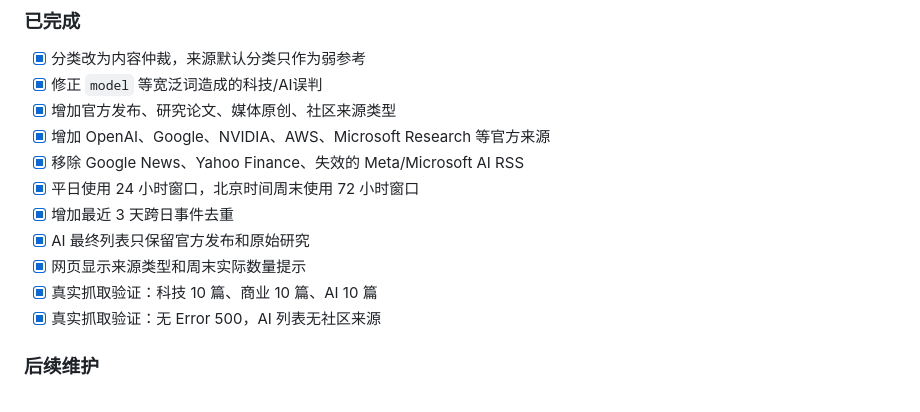
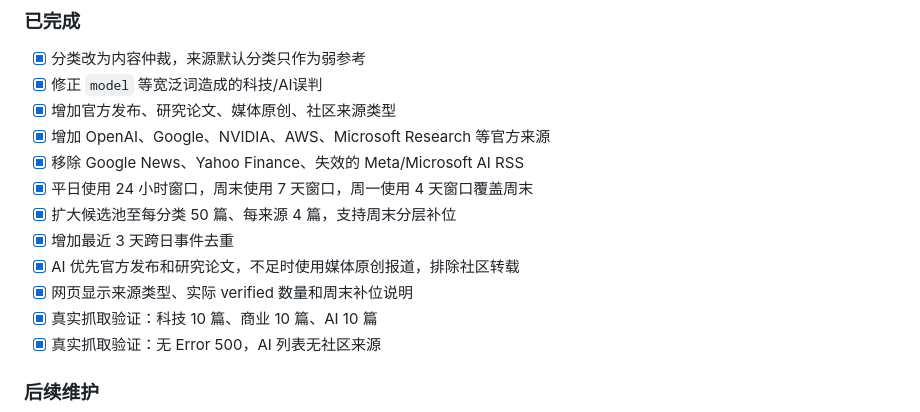
Before and after one commit to seeLn-La/Daily_Global_Brief, a Markdown page: docs/execution-plan.md, the part around the change. GitHub-like rendering.

Commit message:
Update weekend implementation status

```diff
--- a/docs/execution-plan.md
+++ b/docs/execution-plan.md
@@ -70,10 +70,11 @@
 - [x] 增加官方发布、研究论文、媒体原创、社区来源类型
 - [x] 增加 OpenAI、Google、NVIDIA、AWS、Microsoft Research 等官方来源
 - [x] 移除 Google News、Yahoo Finance、失效的 Meta/Microsoft AI RSS
-- [x] 平日使用 24 小时窗口，北京时间周末使用 72 小时窗口
+- [x] 平日使用 24 小时窗口，周末使用 7 天窗口，周一使用 4 天窗口覆盖周末
+- [x] 扩大候选池至每分类 50 篇、每来源 4 篇，支持周末分层补位
 - [x] 增加最近 3 天跨日事件去重
-- [x] AI 最终列表只保留官方发布和原始研究
-- [x] 网页显示来源类型和周末实际数量提示
+- [x] AI 优先官方发布和研究论文，不足时使用媒体原创报道，排除社区转载
+- [x] 网页显示来源类型、实际 verified 数量和周末补位说明
 - [x] 真实抓取验证：科技 10 篇、商业 10 篇、AI 10 篇
 - [x] 真实抓取验证：无 Error 500，AI 列表无社区来源
 
```
